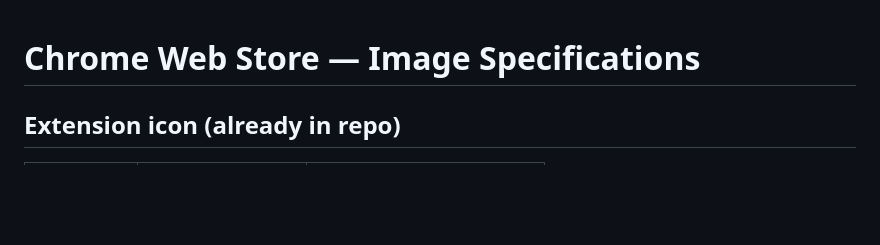
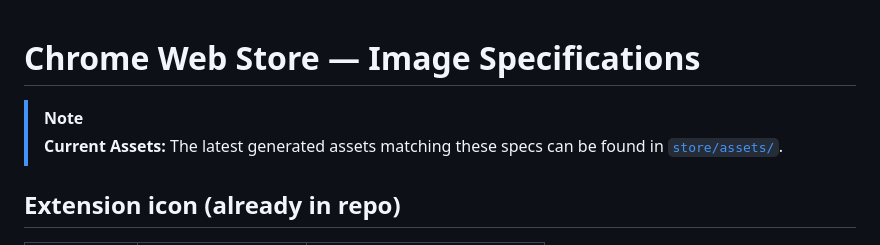
Before and after one commit to santi020k/santi020k-chrome-theme, a Markdown page: store/image-specs.md, the part around the change. GitHub-like rendering; blank space fills up the shorter version.

```diff
--- a/store/image-specs.md
+++ b/store/image-specs.md
@@ -1,4 +1,7 @@
 # Chrome Web Store — Image Specifications
+
+> [!NOTE]
+> **Current Assets:** The latest generated assets matching these specs can be found in [`store/assets/`](assets/).
 
 ## Extension icon (already in repo)
 
```
Also changed, not shown: README.md (+2 -0 lines), store/assets/marquee-banner.png (added), store/assets/promo-tile.png (added), store/assets/screenshot-main.png (added).
